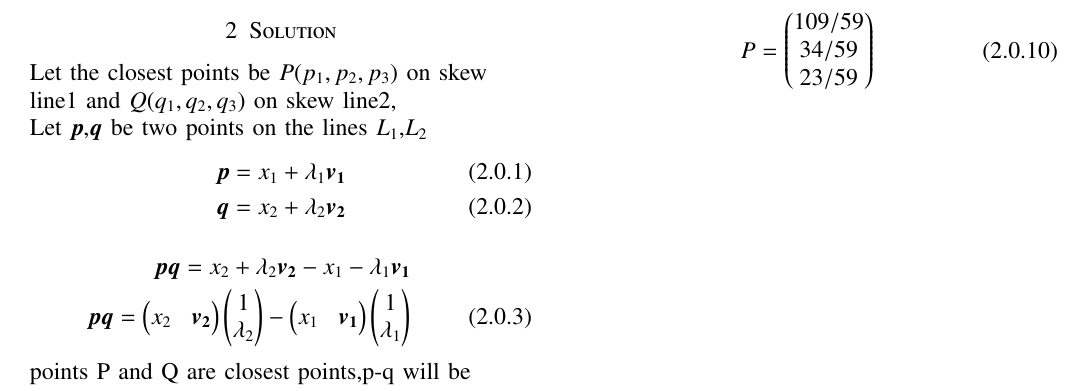
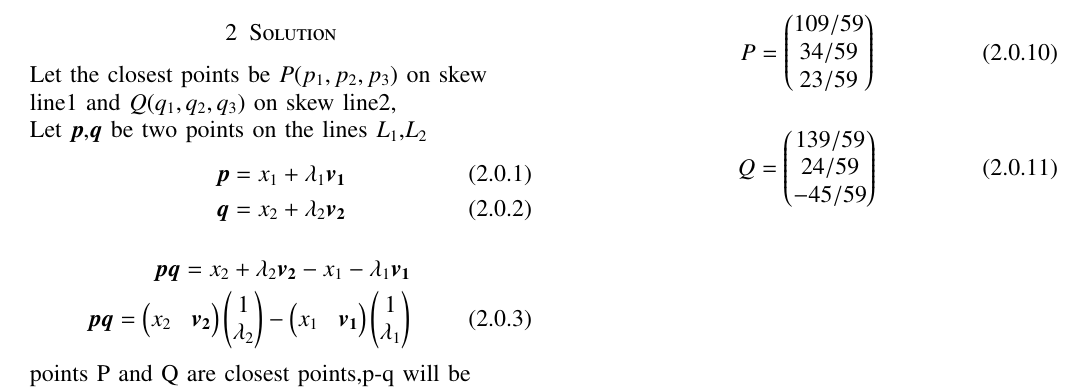
Before and after one commit to shivangi-975/EE5609-Matrix_Theory, a LaTeX paper (Challenge1/Challenge_1.tex): part of the page, cut so that both start at the same text. Compiled offline with pdfLaTeX.

Commit message:
Update Challenge_1.tex

```diff
--- a/Challenge1/Challenge_1.tex
+++ b/Challenge1/Challenge_1.tex
@@ -335,5 +335,11 @@ P=\myvec{109/59\\
 23/59
 }
 \end{align}
+\begin{align}
+Q=\myvec{139/59\\
+24/59\\
+-45/59
+}
+\end{align}
 \end{flushleft}
 \end{document}
```
